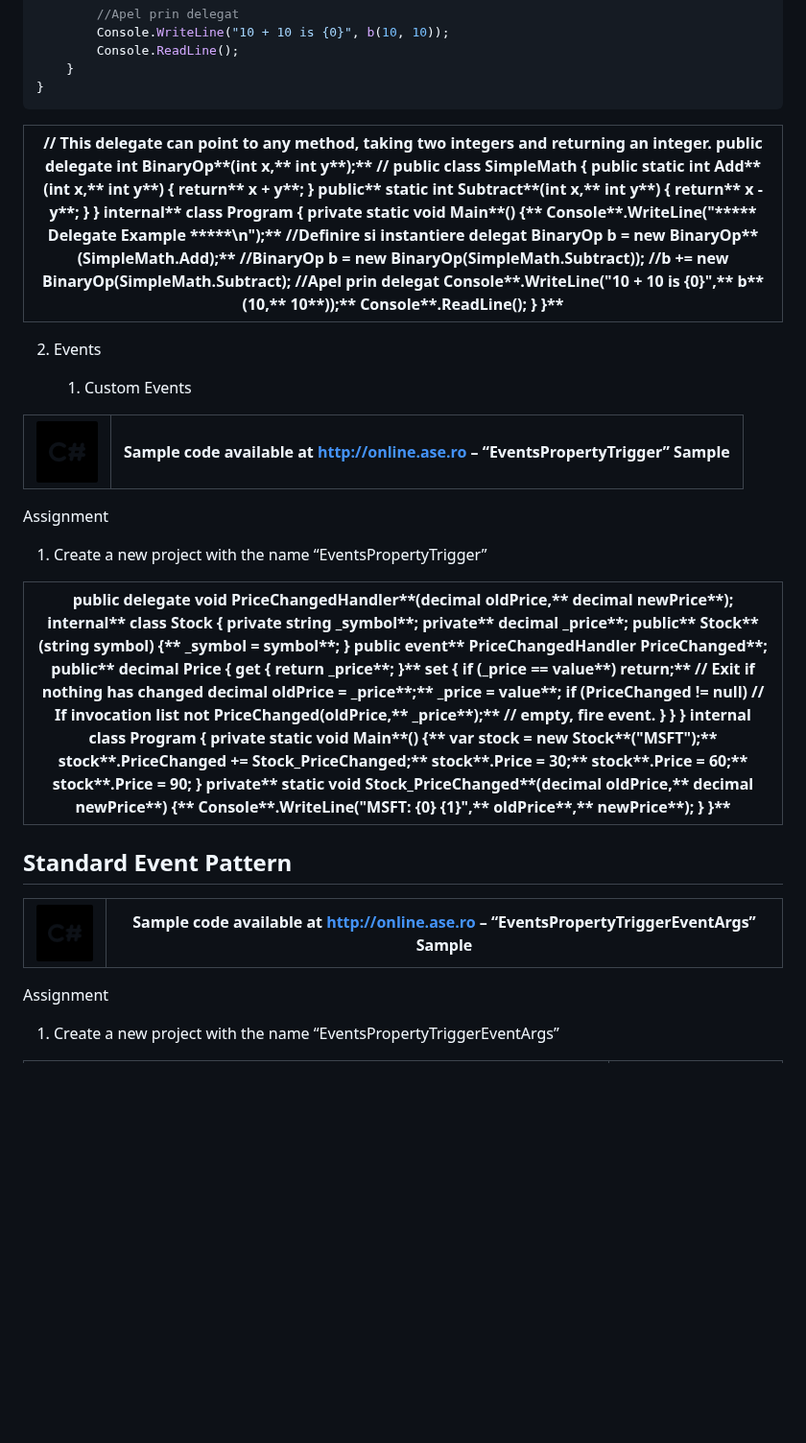
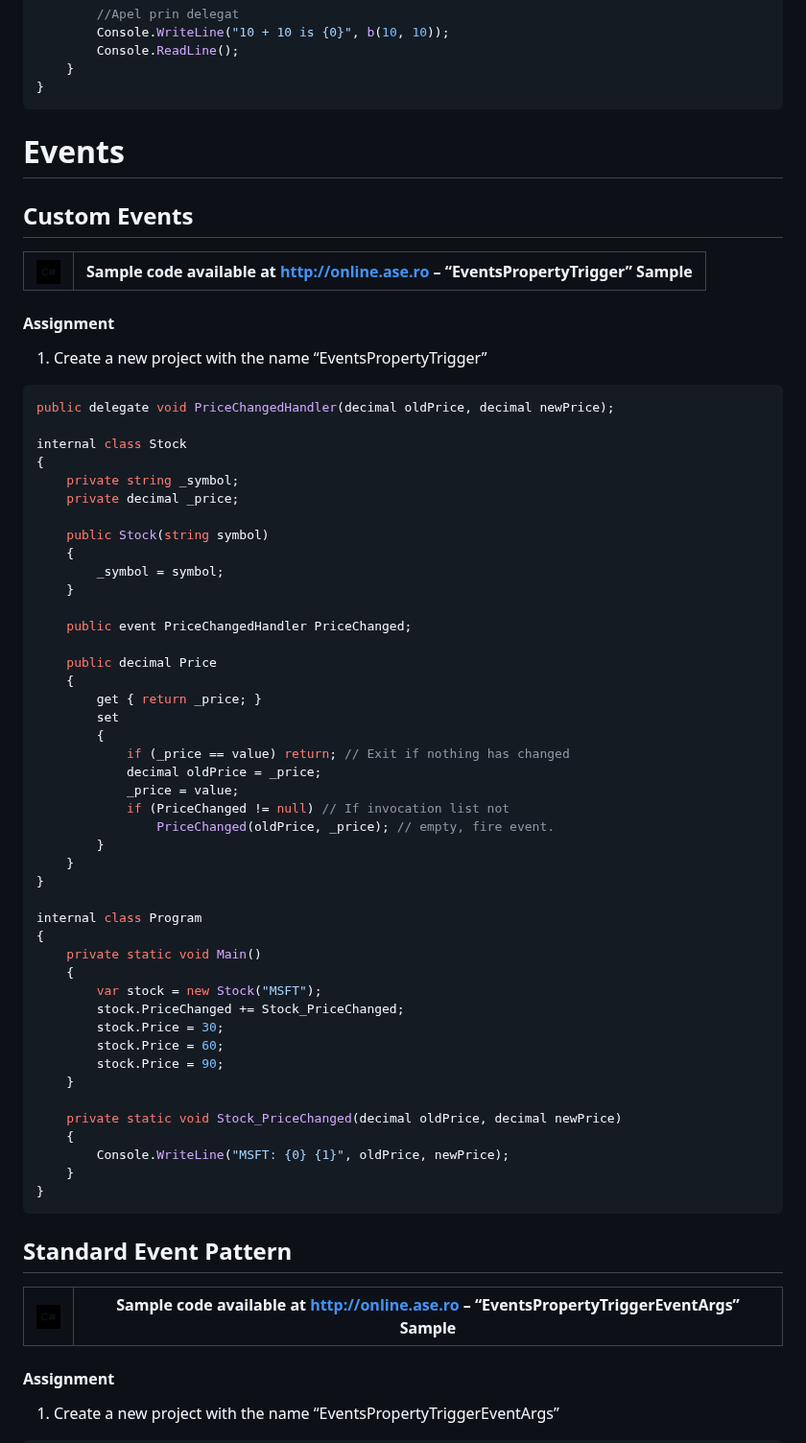
Before and after one commit to liviucotfas/ase-windows-applications-programming, a Markdown page: 4 - Delegates and Events.md, the part around one of its changes. Shown at 96% size. Rendered like a GitHub page; pictures changed too: media/image1.png; blank space fills up the shorter version.

````diff
--- a/4 - Delegates and Events.md
+++ b/4 - Delegates and Events.md
@@ -40,35 +40,71 @@ internal class Program
 }
 ```
 
+#  Events
 
-| // This delegate can point to any method, taking two integers and returning an integer. **public delegate** int BinaryOp**(**int x**,** int y**);** // **public** class SimpleMath **{ public** static int Add**(**int x**,** int y**) { return** x **+** y**; } public** static int Subtract**(**int x**,** int y**) { return** x **-** y**; } } internal** class Program **{ private** static void Main**() {** Console**.**WriteLine**(**"\*\*\*\*\* Delegate Example \*\*\*\*\*\\n"**);** //Definire si instantiere delegat BinaryOp b **= new** BinaryOp**(**SimpleMath**.**Add**);** //BinaryOp b = new BinaryOp(SimpleMath.Subtract)); //b += new BinaryOp(SimpleMath.Subtract); //Apel prin delegat Console**.**WriteLine**(**"10 + 10 is {0}"**,** b**(**10**,** 10**));** Console**.**ReadLine**(); } }** |
-|---------------------------------------------------------------------------------------------------------------------------------------------------------------------------------------------------------------------------------------------------------------------------------------------------------------------------------------------------------------------------------------------------------------------------------------------------------------------------------------------------------------------------------------------------------------------------------------------------------------------------------------------------------------------------------------------------------------------------------------------------------------------------------------------------------------------|
-
-
-2.  Events
-
-    1.  Custom Events
+## Custom Events
 
 | ![./media/image1.png](./media/image1.png) | Sample code available at <http://online.ase.ro> – “EventsPropertyTrigger” Sample |
 |------------------------------------------|----------------------------------------------------------------------------------|
 
-
-Assignment
+#### Assignment
 
 1.  Create a new project with the name “EventsPropertyTrigger”
 
-| **public delegate** void PriceChangedHandler**(**decimal oldPrice**,** decimal newPrice**); internal** class Stock **{ private** string \_symbol**; private** decimal \_price**; public** Stock**(**string symbol**) {** \_symbol **=** symbol**; } public event** PriceChangedHandler PriceChanged**; public** decimal Price **{** get **{ return** \_price**; }** set **{ if (**\_price **==** value**) return;** // Exit if nothing has changed decimal oldPrice **=** \_price**;** \_price **=** value**; if (**PriceChanged **!= null)** // If invocation list not PriceChanged**(**oldPrice**,** \_price**);** // empty, fire event. **} } } internal** class Program **{ private** static void Main**() {** var stock **= new** Stock**(**"MSFT"**);** stock**.**PriceChanged **+=** Stock\_PriceChanged**;** stock**.**Price **=** 30**;** stock**.**Price **=** 60**;** stock**.**Price **=** 90**; } private** static void Stock\_PriceChanged**(**decimal oldPrice**,** decimal newPrice**) {** Console**.**WriteLine**(**"MSFT: {0} {1}"**,** oldPrice**,** newPrice**); } }** |
-|--------------------------------------------------------------------------------------------------------------------------------------------------------------------------------------------------------------------------------------------------------------------------------------------------------------------------------------------------------------------------------------------------------------------------------------------------------------------------------------------------------------------------------------------------------------------------------------------------------------------------------------------------------------------------------------------------------------------------------------------------------------------------------------------------------------------------------------------------------------------------------------------------------------------------------------------------------------------------------------------------------------------------------------------------------------------------------------------|
+```C#
+public delegate void PriceChangedHandler(decimal oldPrice, decimal newPrice);
 
+internal class Stock
+{
+	private string _symbol;
+	private decimal _price;
 
-Standard Event Pattern
-----------------------
+	public Stock(string symbol)
+	{
+		_symbol = symbol;
+	}
+
+	public event PriceChangedHandler PriceChanged;
+
+	public decimal Price
+	{
+		get { return _price; }
+		set
+		{
+			if (_price == value) return; // Exit if nothing has changed
+			decimal oldPrice = _price;
+			_price = value;
+			if (PriceChanged != null) // If invocation list not
+				PriceChanged(oldPrice, _price); // empty, fire event.
+		}
+	}
+}
+
+internal class Program
+{
+	private static void Main()
+	{
+		var stock = new Stock("MSFT");
+		stock.PriceChanged += Stock_PriceChanged;
+		stock.Price = 30;
+		stock.Price = 60;
+		stock.Price = 90;
+	}
+
+	private static void Stock_PriceChanged(decimal oldPrice, decimal newPrice)
+	{
+		Console.WriteLine("MSFT: {0} {1}", oldPrice, newPrice);
+	}
+}
+```
+
+## Standard Event Pattern
 
 | ![./media/image1.png](./media/image1.png) | Sample code available at <http://online.ase.ro> – “EventsPropertyTriggerEventArgs” Sample |
 |------------------------------------------|-------------------------------------------------------------------------------------------|
 
 
-Assignment
+#### Assignment
 
 1.  Create a new project with the name “EventsPropertyTriggerEventArgs”
 
````
Also changed, not shown: other parts of 4 - Delegates and Events.md (+60 -3 lines).
